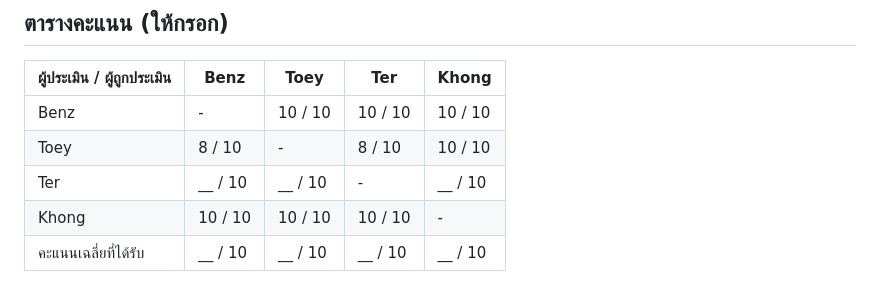
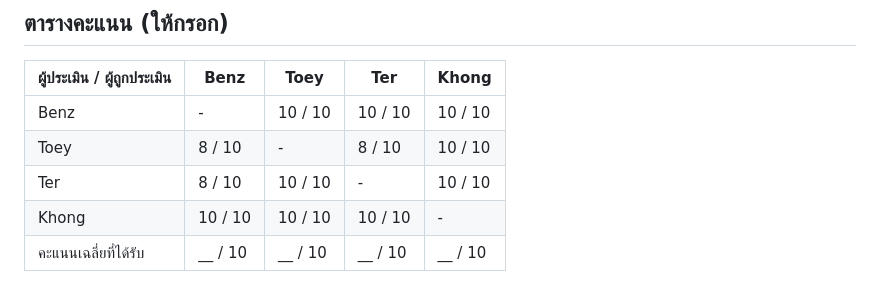
Before and after one commit to Mametoyas/Menu-Roulette, a Markdown page: PEER_EVALUATION.md, the part around the change. Rendered like a GitHub page.

Commit message:
Update evaluation scores for peers

```diff
--- a/PEER_EVALUATION.md
+++ b/PEER_EVALUATION.md
@@ -33,7 +33,7 @@
 |---|---|---|---|---|
 | Benz | - | 10 / 10 | 10 / 10 | 10 / 10 |
 | Toey | 8 / 10 | - | 8 / 10 | 10 / 10 |
-| Ter | __ / 10 | __ / 10 | - | __ / 10 |
+| Ter | 8 / 10 | 10 / 10 | - | 10 / 10 |
 | Khong | 10 / 10 | 10 / 10 | 10 / 10 | - |
 | คะแนนเฉลี่ยที่ได้รับ | __ / 10 | __ / 10 | __ / 10 | __ / 10 |
 
```
